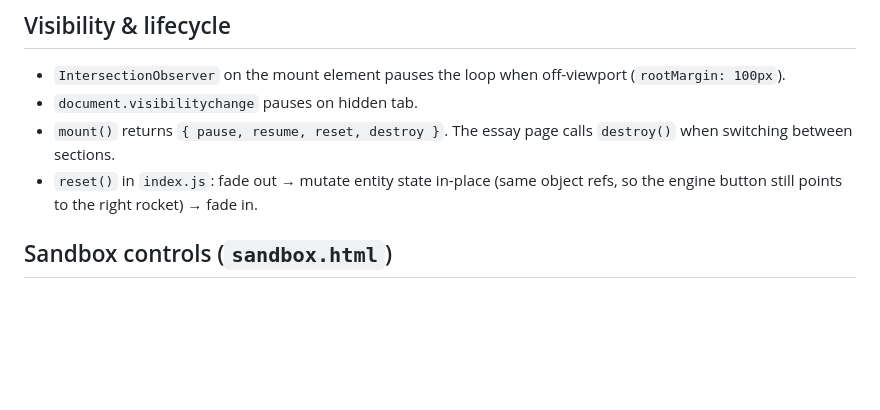
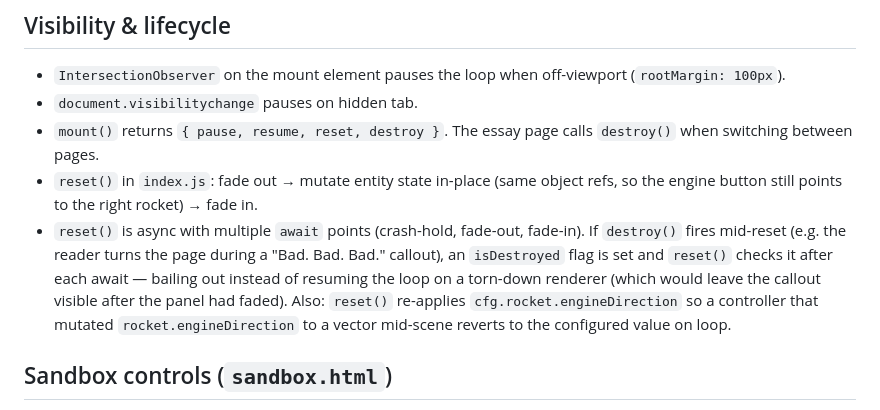
Before and after one commit to wimstrydom/wimstrydom-site, a Markdown page: explorations/spaceship-fishing/CLAUDE.md, the part around one of its changes. GitHub-like rendering; blank space fills up the shorter version.

```diff
--- a/explorations/spaceship-fishing/CLAUDE.md
+++ b/explorations/spaceship-fishing/CLAUDE.md
@@ -224,9 +237,15 @@ below after rotation.
 - `IntersectionObserver` on the mount element pauses the loop when off-viewport (`rootMargin: 100px`).
 - `document.visibilitychange` pauses on hidden tab.
 - `mount()` returns `{ pause, resume, reset, destroy }`. The essay page calls `destroy()` when
-  switching between sections.
+  switching between pages.
 - `reset()` in `index.js`: fade out → mutate entity state in-place (same object refs, so the
   engine button still points to the right rocket) → fade in.
+- `reset()` is async with multiple `await` points (crash-hold, fade-out, fade-in). If `destroy()`
+  fires mid-reset (e.g. the reader turns the page during a "Bad. Bad. Bad." callout), an
+  `isDestroyed` flag is set and `reset()` checks it after each await — bailing out instead of
+  resuming the loop on a torn-down renderer (which would leave the callout visible after the
+  panel had faded). Also: `reset()` re-applies `cfg.rocket.engineDirection` so a controller that
+  mutated `rocket.engineDirection` to a vector mid-scene reverts to the configured value on loop.
 
 ## Sandbox controls (`sandbox.html`)
 
```
Also changed, not shown: other parts of explorations/spaceship-fishing/CLAUDE.md (+24 -11 lines), CLAUDE.md (+8 -7 lines).
